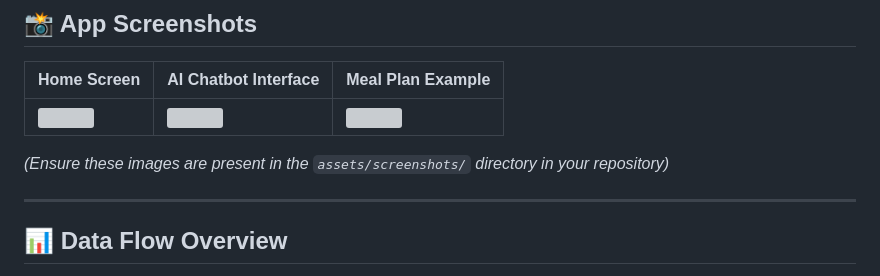
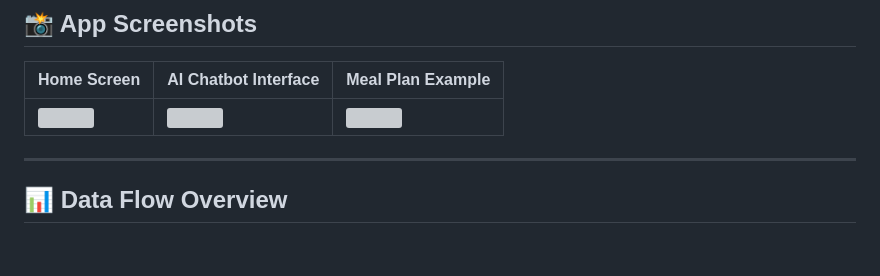
Before and after one commit to ragnarStark79/RoseBowl-AI-Nutritionist, a Markdown page: README.md, the part around the change. Drawn GitHub-style; blank space fills up the shorter version; grey boxes are pictures that could not be loaded.

```diff
--- a/README.md
+++ b/README.md
@@ -36,7 +36,6 @@ RoseBowl is a mobile application built with **Flutter** designed to be your pers
 | :------------------------------- | :------------------------------- | :------------------------------- |
 | ![](assets/screenshots/home.png) | ![](assets/screenshots/chatbot.png) | ![](assets/screenshots/mealplan.png) |
 
-*(Ensure these images are present in the `assets/screenshots/` directory in your repository)*
 
 ---
 
```
